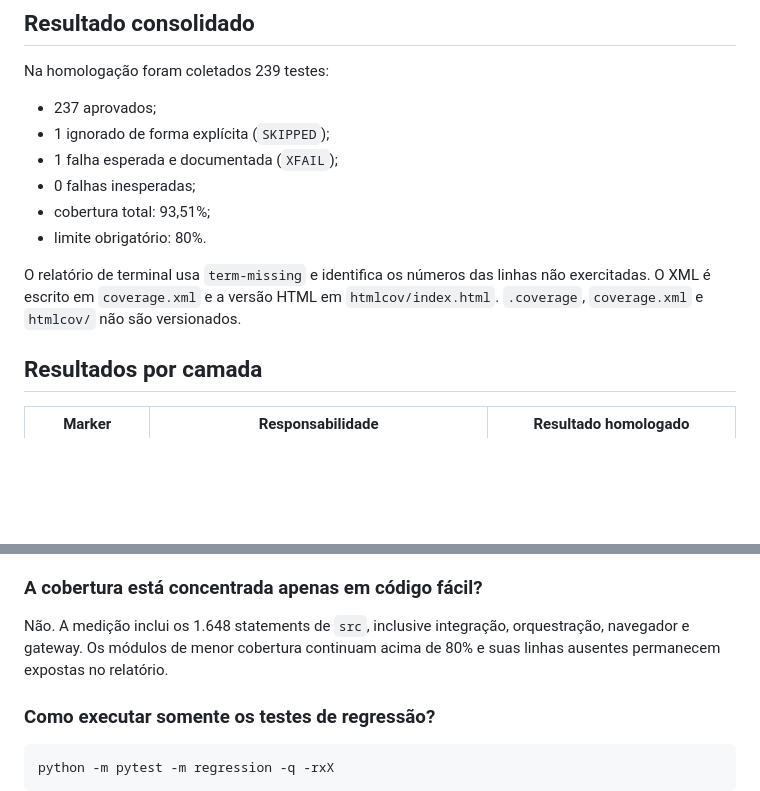
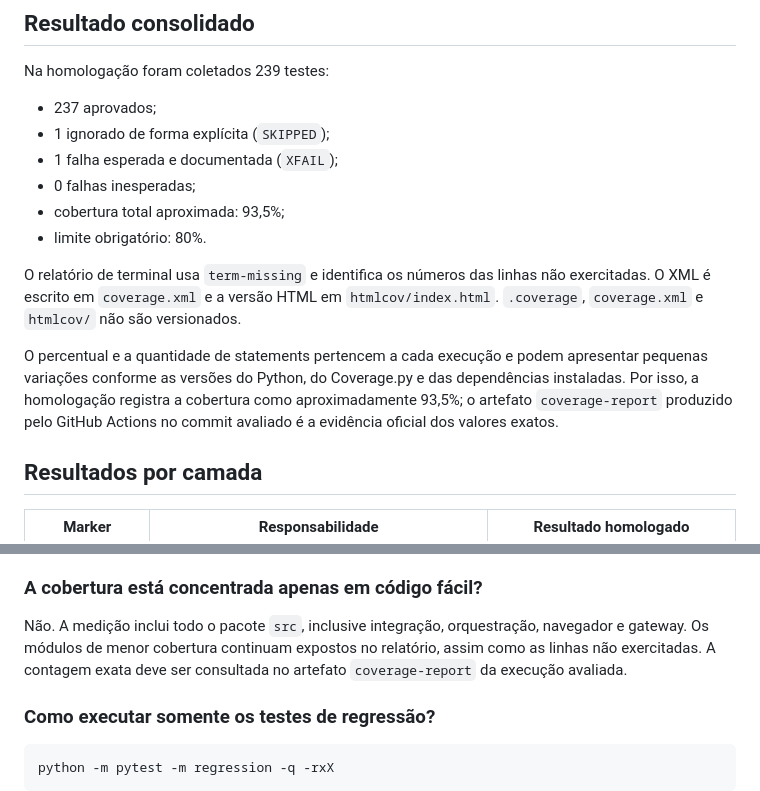
Before and after one commit to g-f307/conferencia-de-lotes, a Markdown page: docs/HOMOLOGACAO_TESTES_AULA23.md, 2 parts joined by grey strips. Rendered like a GitHub page; blank space fills up the shorter version.

Commit message:
docs(testing): esclarecer variacao da cobertura refs #67

```diff
--- a/docs/HOMOLOGACAO_TESTES_AULA23.md
+++ b/docs/HOMOLOGACAO_TESTES_AULA23.md
@@ -60,13 +60,19 @@ Na homologação foram coletados 239 testes:
 - 1 ignorado de forma explícita (`SKIPPED`);
 - 1 falha esperada e documentada (`XFAIL`);
 - 0 falhas inesperadas;
-- cobertura total: 93,51%;
+- cobertura total aproximada: 93,5%;
 - limite obrigatório: 80%.
 
 O relatório de terminal usa `term-missing` e identifica os números das linhas
 não exercitadas. O XML é escrito em `coverage.xml` e a versão HTML em
 `htmlcov/index.html`. `.coverage`, `coverage.xml` e `htmlcov/` não são
 versionados.
+
+O percentual e a quantidade de statements pertencem a cada execução e podem
+apresentar pequenas variações conforme as versões do Python, do Coverage.py e
+das dependências instaladas. Por isso, a homologação registra a cobertura como
+aproximadamente 93,5%; o artefato `coverage-report` produzido pelo GitHub
+Actions no commit avaliado é a evidência oficial dos valores exatos.
 
 ## Resultados por camada
 
@@ -151,9 +157,10 @@ workbook controlado e versionado em `dados_entrada/`.
 
 ### A cobertura está concentrada apenas em código fácil?
 
-Não. A medição inclui os 1.648 statements de `src`, inclusive integração,
-orquestração, navegador e gateway. Os módulos de menor cobertura continuam
-acima de 80% e suas linhas ausentes permanecem expostas no relatório.
+Não. A medição inclui todo o pacote `src`, inclusive integração, orquestração,
+navegador e gateway. Os módulos de menor cobertura continuam expostos no
+relatório, assim como as linhas não exercitadas. A contagem exata deve ser
+consultada no artefato `coverage-report` da execução avaliada.
 
 ### Como executar somente os testes de regressão?
 
```
